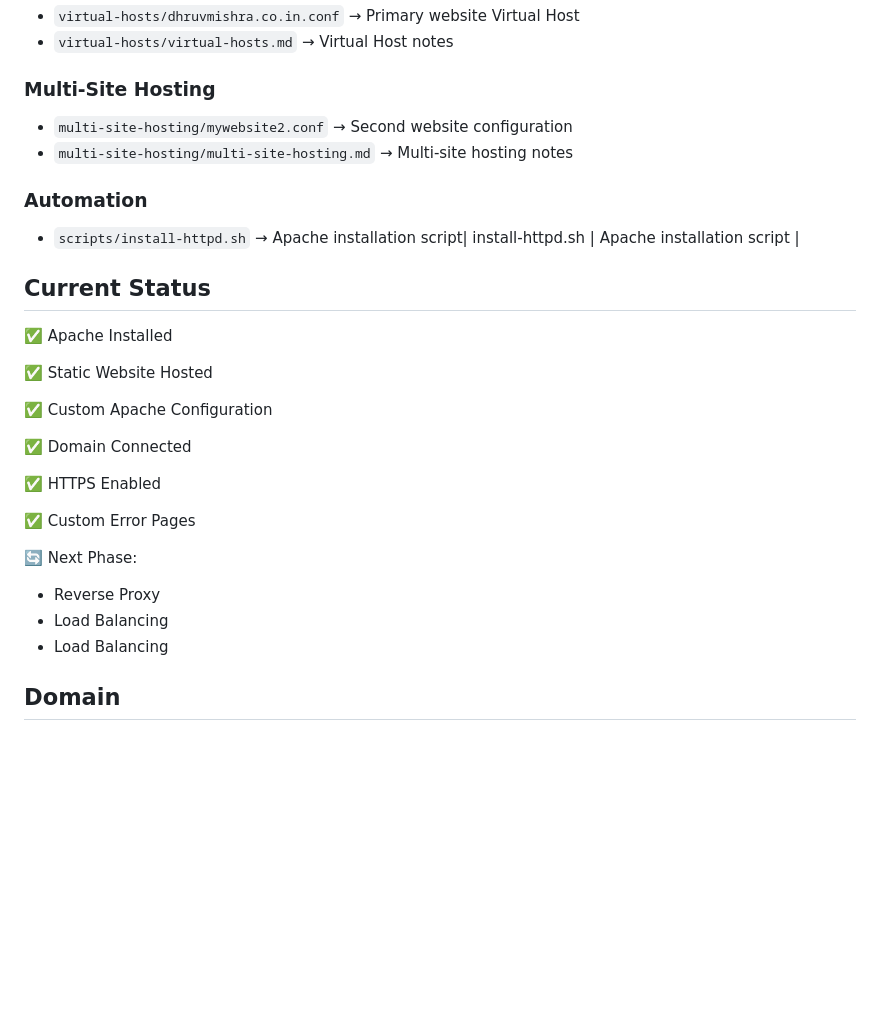
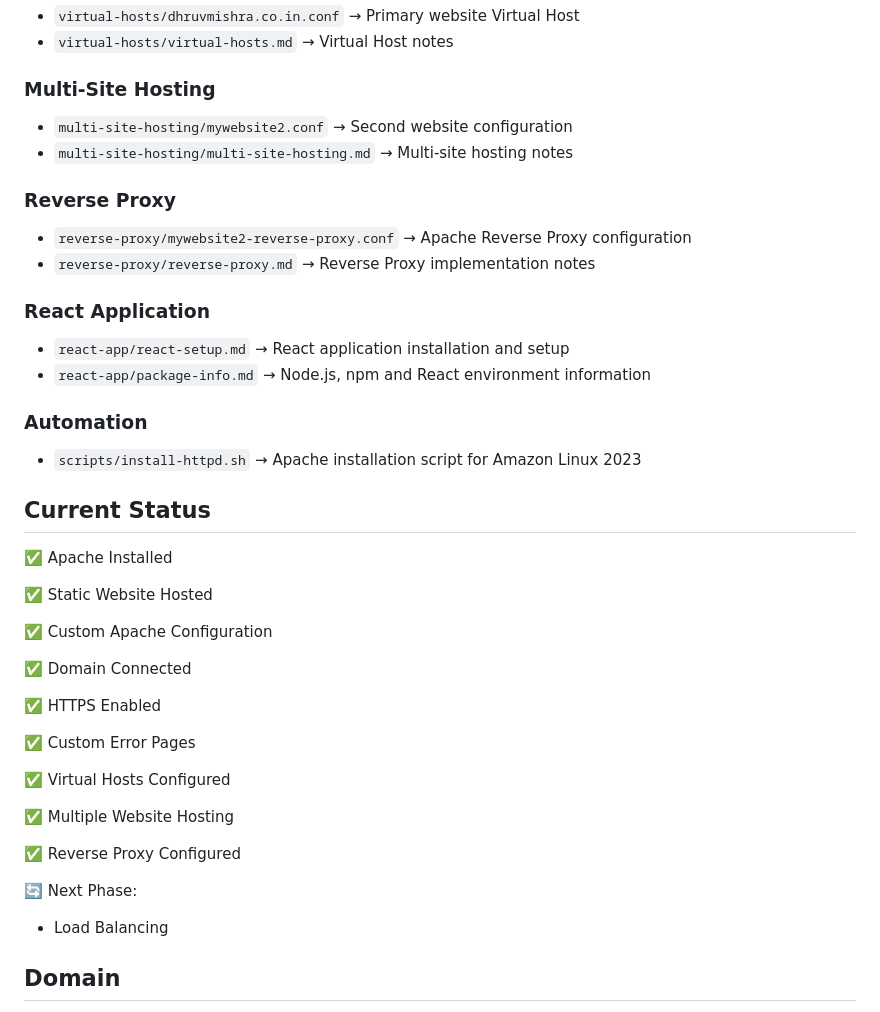
Before and after one commit to DHRUVxMISHRA/apache-webserver-project, a Markdown page: README.md, the part around one of its changes. GitHub-like rendering; blank space fills up the shorter version.

```diff
--- a/README.md
+++ b/README.md
@@ -138,9 +154,19 @@ apache-webserver-project/
 - `multi-site-hosting/mywebsite2.conf` → Second website configuration
 - `multi-site-hosting/multi-site-hosting.md` → Multi-site hosting notes
 
+### Reverse Proxy
+
+- `reverse-proxy/mywebsite2-reverse-proxy.conf` → Apache Reverse Proxy configuration
+- `reverse-proxy/reverse-proxy.md` → Reverse Proxy implementation notes
+
+### React Application
+
+- `react-app/react-setup.md` → React application installation and setup
+- `react-app/package-info.md` → Node.js, npm and React environment information
+
 ### Automation
 
-- `scripts/install-httpd.sh` → Apache installation script| install-httpd.sh | Apache installation script |
+- `scripts/install-httpd.sh` → Apache installation script for Amazon Linux 2023
 
 ## Current Status
 
@@ -156,10 +182,14 @@ apache-webserver-project/
 
 ✅ Custom Error Pages
 
+✅ Virtual Hosts Configured
+
+✅ Multiple Website Hosting
+
+✅ Reverse Proxy Configured
+
 🔄 Next Phase:
 
-* Reverse Proxy
-* Load Balancing
 * Load Balancing
 
 ## Domain
```
Also changed, not shown: other parts of README.md (+24 -5 lines).
